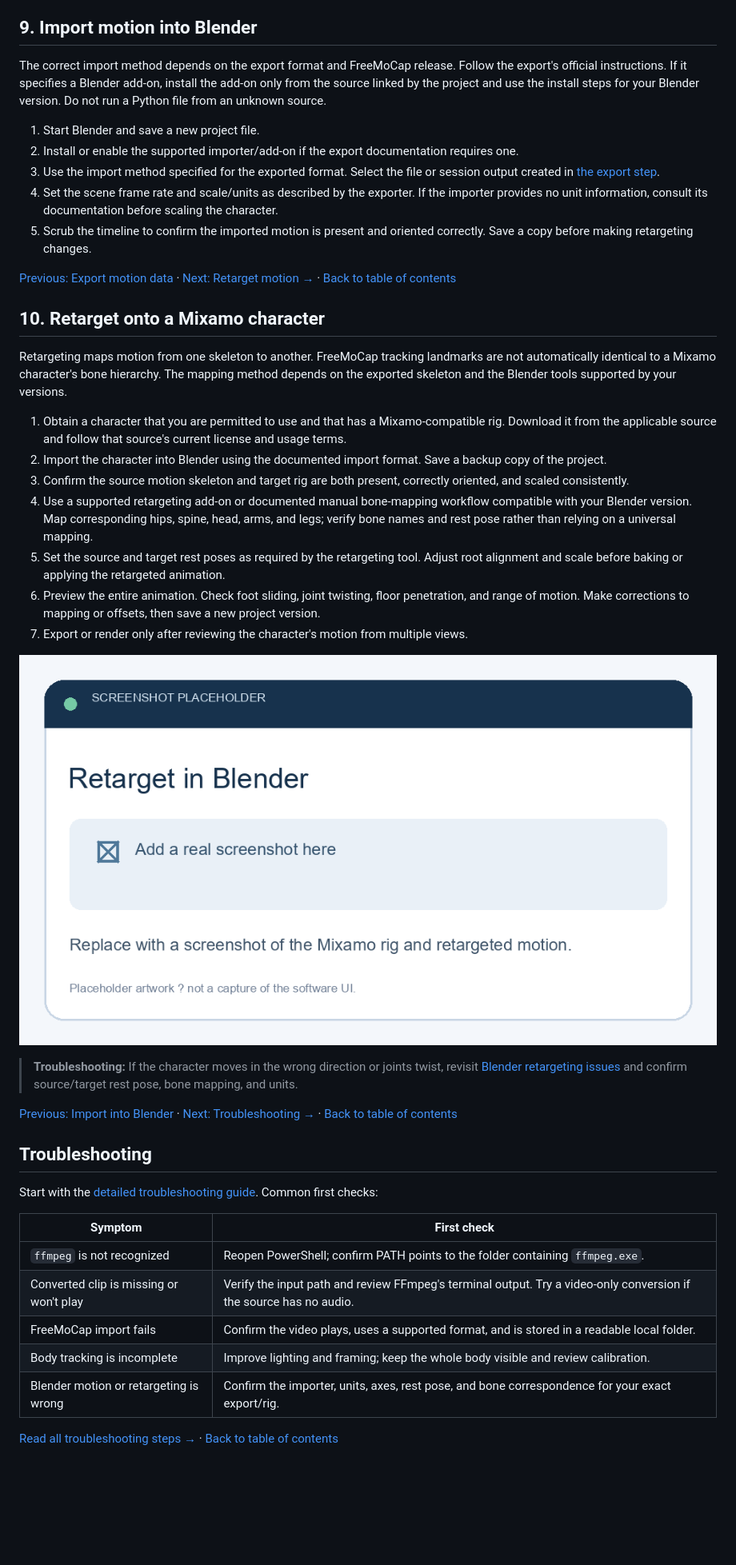
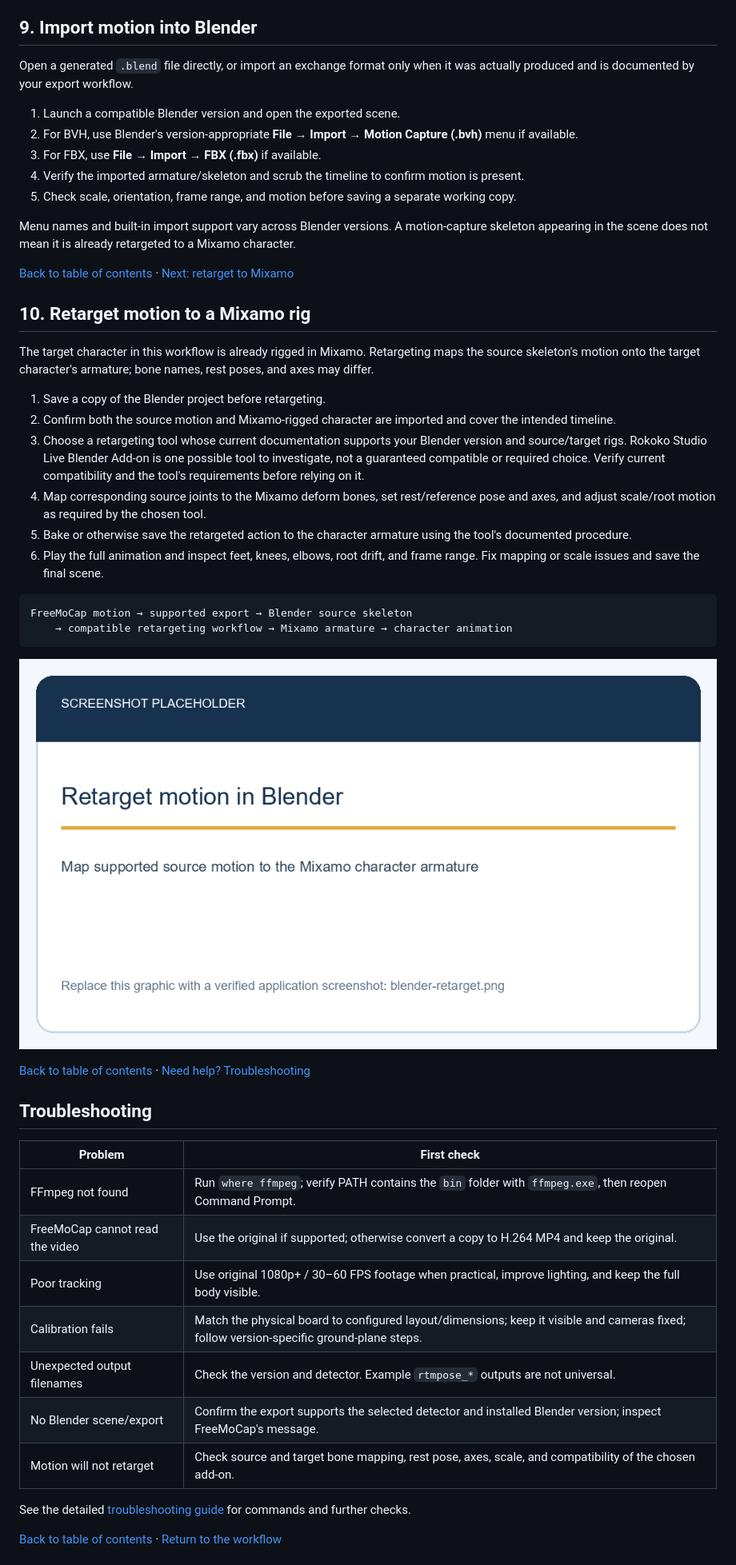
Before and after one commit to Andrews3dfactory/FreeMoCap-Mixamo-Blender-Workflow, a Markdown page: README.md, the part around one of its changes. Shown at 80% size. Rendered like a GitHub page; pictures changed too: images/blender-retarget.png; blank space fills up the shorter version.

````diff
--- a/README.md
+++ b/README.md
@@ -206,45 +211,51 @@ Before moving to Blender, confirm you have the exported motion data and know whi
 
 ## 9. Import motion into Blender
 
-The correct import method depends on the export format and FreeMoCap release. Follow the export's official instructions. If it specifies a Blender add-on, install the add-on only from the source linked by the project and use the install steps for your Blender version. Do not run a Python file from an unknown source.
+Open a generated `.blend` file directly, or import an exchange format only when it was actually produced and is documented by your export workflow.
 
-1. Start Blender and save a new project file.
-2. Install or enable the supported importer/add-on if the export documentation requires one.
-3. Use the import method specified for the exported format. Select the file or session output created in [the export step](#8-generate-blender-compatible-motion-data).
-4. Set the scene frame rate and scale/units as described by the exporter. If the importer provides no unit information, consult its documentation before scaling the character.
-5. Scrub the timeline to confirm the imported motion is present and oriented correctly. Save a copy before making retargeting changes.
+1. Launch a compatible Blender version and open the exported scene.
+2. For BVH, use Blender's version-appropriate **File → Import → Motion Capture (.bvh)** menu if available.
+3. For FBX, use **File → Import → FBX (.fbx)** if available.
+4. Verify the imported armature/skeleton and scrub the timeline to confirm motion is present.
+5. Check scale, orientation, frame range, and motion before saving a separate working copy.
 
-[Previous: Export motion data](#8-generate-blender-compatible-motion-data) · [Next: Retarget motion →](#10-retarget-onto-a-mixamo-character) · [Back to table of contents](#table-of-contents)
+Menu names and built-in import support vary across Blender versions. A motion-capture skeleton appearing in the scene does not mean it is already retargeted to a Mixamo character.
 
-## 10. Retarget onto a Mixamo character
+[Back to table of contents](#table-of-contents) · [Next: retarget to Mixamo](#10-retarget-motion-to-a-mixamo-rig)
 
-Retargeting maps motion from one skeleton to another. FreeMoCap tracking landmarks are not automatically identical to a Mixamo character's bone hierarchy. The mapping method depends on the exported skeleton and the Blender tools supported by your versions.
+## 10. Retarget motion to a Mixamo rig
 
-1. Obtain a character that you are permitted to use and that has a Mixamo-compatible rig. Download it from the applicable source and follow that source's current license and usage terms.
-2. Import the character into Blender using the documented import format. Save a backup copy of the project.
-3. Confirm the source motion skeleton and target rig are both present, correctly oriented, and scaled consistently.
-4. Use a supported retargeting add-on or documented manual bone-mapping workflow compatible with your Blender version. Map corresponding hips, spine, head, arms, and legs; verify bone names and rest pose rather than relying on a universal mapping.
-5. Set the source and target rest poses as required by the retargeting tool. Adjust root alignment and scale before baking or applying the retargeted animation.
-6. Preview the entire animation. Check foot sliding, joint twisting, floor penetration, and range of motion. Make corrections to mapping or offsets, then save a new project version.
-7. Export or render only after reviewing the character's motion from multiple views.
+The target character in this workflow is already rigged in Mixamo. Retargeting maps the source skeleton's motion onto the target character's armature; bone names, rest poses, and axes may differ.
 
-![Placeholder: screenshot of a Blender Mixamo character with retargeted FreeMoCap motion](images/blender-retarget.png)
+1. Save a copy of the Blender project before retargeting.
+2. Confirm both the source motion and Mixamo-rigged character are imported and cover the intended timeline.
+3. Choose a retargeting tool whose current documentation supports your Blender version and source/target rigs. Rokoko Studio Live Blender Add-on is one possible tool to investigate, not a guaranteed compatible or required choice. Verify current compatibility and the tool's requirements before relying on it.
+4. Map corresponding source joints to the Mixamo deform bones, set rest/reference pose and axes, and adjust scale/root motion as required by the chosen tool.
+5. Bake or otherwise save the retargeted action to the character armature using the tool's documented procedure.
+6. Play the full animation and inspect feet, knees, elbows, root drift, and frame range. Fix mapping or scale issues and save the final scene.
 
-> **Troubleshooting:** If the character moves in the wrong direction or joints twist, revisit [Blender retargeting issues](docs/troubleshooting.md#blender-retargeting-looks-wrong) and confirm source/target rest pose, bone mapping, and units.
+```text
+FreeMoCap motion → supported export → Blender source skeleton
+    → compatible retargeting workflow → Mixamo armature → character animation
+```
 
-[Previous: Import into Blender](#9-import-motion-into-blender) · [Next: Troubleshooting →](#troubleshooting) · [Back to table of contents](#table-of-contents)
+![Placeholder: screenshot of a retargeted Mixamo character in Blender](images/blender-retarget.png)
+
+[Back to table of contents](#table-of-contents) · [Need help? Troubleshooting](#troubleshooting)
 
 ## Troubleshooting
 
-Start with the [detailed troubleshooting guide](docs/troubleshooting.md). Common first checks:
+| Problem | First check |
+|---|---|
+| FFmpeg not found | Run `where ffmpeg`; verify PATH contains the `bin` folder with `ffmpeg.exe`, then reopen Command Prompt. |
+| FreeMoCap cannot read the video | Use the original if supported; otherwise convert a copy to H.264 MP4 and keep the original. |
+| Poor tracking | Use original 1080p+ / 30–60 FPS footage when practical, improve lighting, and keep the full body visible. |
+| Calibration fails | Match the physical board to configured layout/dimensions; keep it visible and cameras fixed; follow version-specific ground-plane steps. |
+| Unexpected output filenames | Check the version and detector. Example `rtmpose_*` outputs are not universal. |
+| No Blender scene/export | Confirm the export supports the selected detector and installed Blender version; inspect FreeMoCap's message. |
+| Motion will not retarget | Check source and target bone mapping, rest pose, axes, scale, and compatibility of the chosen add-on. |
 
-| Symptom | First check |
-|---|---|
-| `ffmpeg` is not recognized | Reopen PowerShell; confirm PATH points to the folder containing `ffmpeg.exe`. |
-| Converted clip is missing or won't play | Verify the input path and review FFmpeg's terminal output. Try a video-only conversion if the source has no audio. |
-| FreeMoCap import fails | Confirm the video plays, uses a supported format, and is stored in a readable local folder. |
-| Body tracking is incomplete | Improve lighting and framing; keep the whole body visible and review calibration. |
-| Blender motion or retargeting is wrong | Confirm the importer, units, axes, rest pose, and bone correspondence for your exact export/rig. |
+See the detailed [troubleshooting guide](docs/troubleshooting.md) for commands and further checks.
 
-[Read all troubleshooting steps →](docs/troubleshooting.md) · [Back to table of contents](#table-of-contents)
+[Back to table of contents](#table-of-contents) · [Return to the workflow](#workflow-at-a-glance)
 
````
Also changed, not shown: other parts of README.md (+162 -150 lines), docs/troubleshooting.md (+63 -76 lines), images/README.md (added, +14 -0 lines), images/calibration-board.png, images/convert-video.png, images/ffmpeg-install.png, images/freemocap-import.png, images/freemocap-processing.png.
